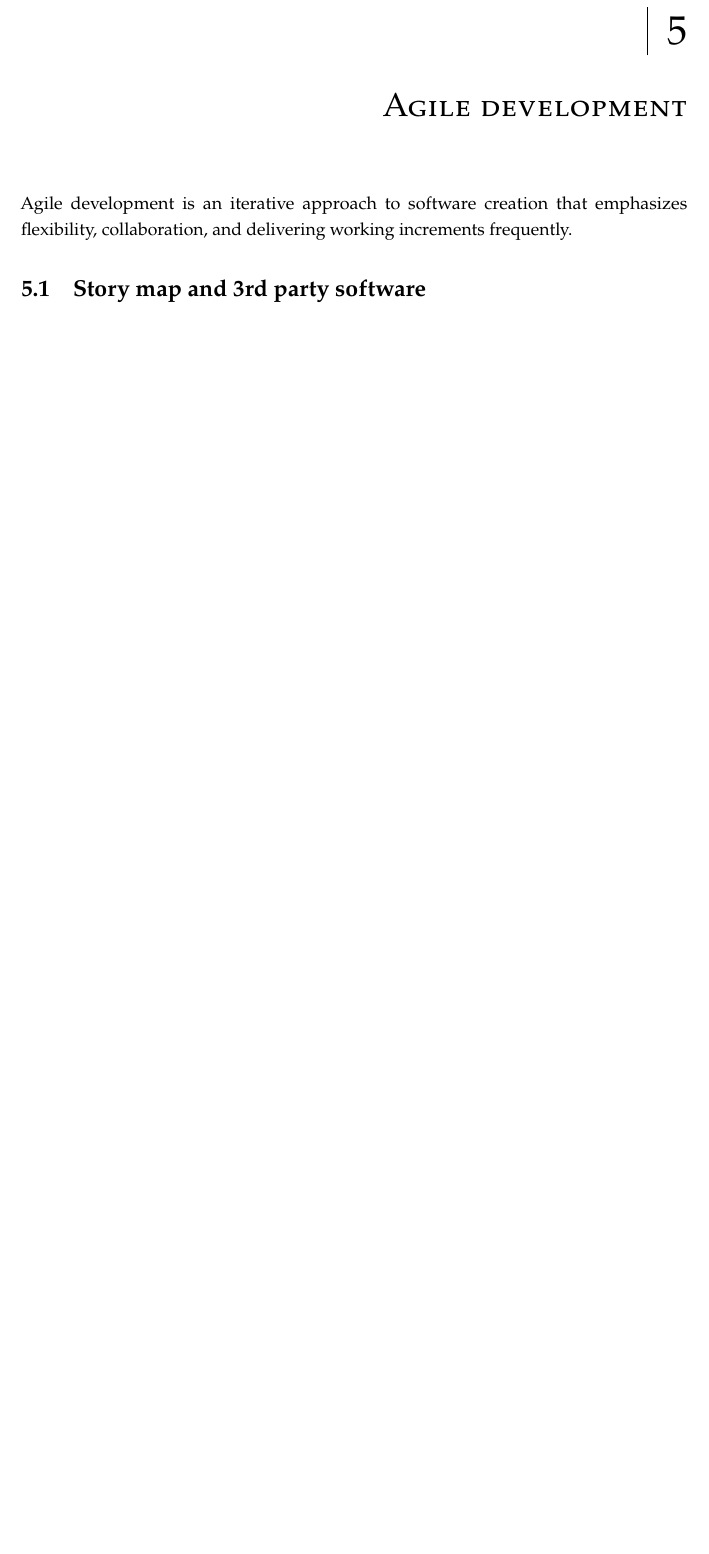
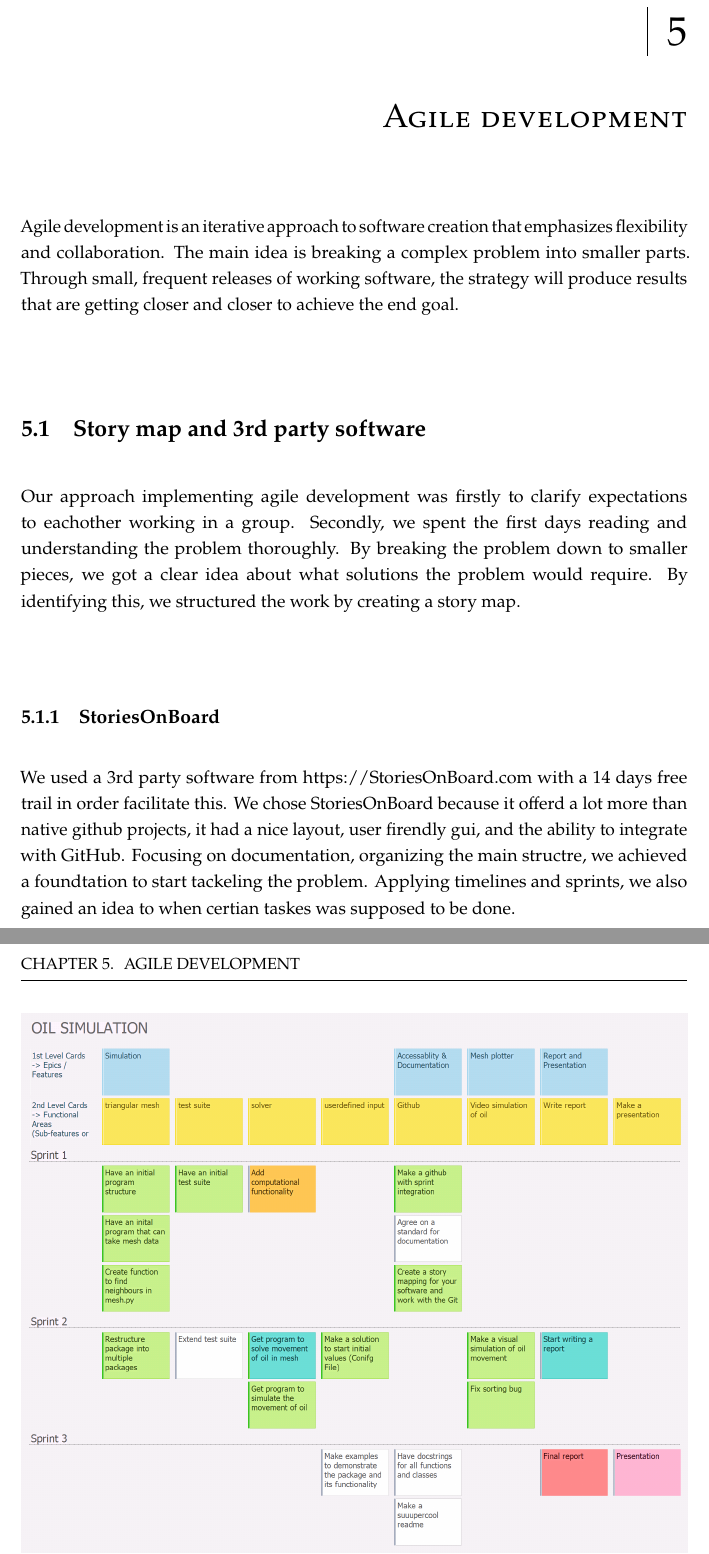
Before and after one commit to Suilerac/INF202---Group-18, a LaTeX thesis (Report/main.tex): part of page 9 of 12 before the commit and two parts of pages 9 and 10 of 14 after it, the two joined at a grey line, cut so that both start at the same text, the shorter picture padded with empty space. Compiled offline with pdfLaTeX.

Commit message:
Progress on agile dev

```diff
--- a/Report/main.tex
+++ b/Report/main.tex
@@ -75,10 +75,24 @@ the numerical methods to solve these models, and the implementation of the simul
 
 \section{UML-diagram}
 
-
 \chapter{Agile development}
-Agile development is an iterative approach to software creation that emphasizes flexibility,
-collaboration, and delivering working increments frequently.
-
+Agile development is an iterative approach to software creation that emphasizes flexibility and
+collaboration. The main idea is breaking a complex problem into smaller parts.
+Through small, frequent releases of working software,
+the strategy will produce results that are getting closer and closer to achieve the end goal.
 
 \section{Story map and 3rd party software}
+Our approach implementing agile development was firstly to clarify expectations to eachother working in a group.
+Secondly, we spent the first days reading and understanding the problem thoroughly.
+By breaking the problem down to smaller pieces, we got a clear idea about what solutions
+the problem would require. By identifying this, we structured the work by creating a story map.
+\subsection{StoriesOnBoard}
+We used a 3rd party software from https://StoriesOnBoard.com with a 14 days free trail in order facilitate this.
+We chose StoriesOnBoard because it offerd a lot more than native github projects, it had a nice layout, user firendly gui, and the ability to integrate with GitHub.
+Focusing on documentation, organizing the main structre, we achieved a foundtation to start tackeling the problem.
+Applying timelines and sprints, we also gained an idea to when certian taskes was supposed to be done.
+
+\begin{figure}[H]
+    \centering
+    \includegraphics[width=1\textwidth]{Figures/StoryBoard.png}
+    \caption{StoryBoard}
@@ -85,3 +110,6 @@ collaboration, and delivering working increments frequently.
+    \label{fig:Example task}
+\end{figure}
+
 
 \section{github}
 
```
Also changed, not shown: Report/Figures/ExampleTask.png (added), Report/Figures/StoryBoard.png (added), Report/Figures/ex1.png (deleted), Report/Figures/ex2.png (deleted), Report/Figures/example_image.png (deleted), Report/main.tex (11 more changed lines).
